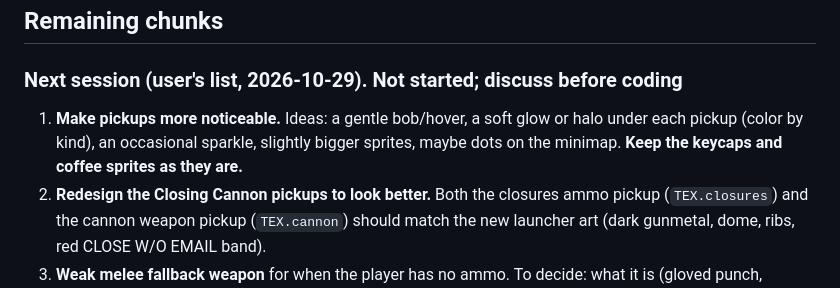
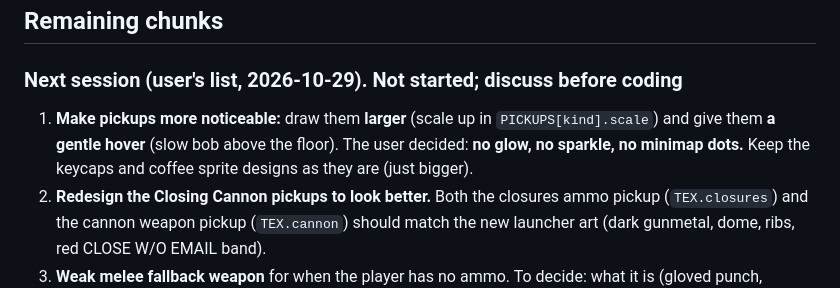
Before and after one commit to johnentech/entech-the-closer, a Markdown page: HANDOFF.md, the part around the change. GitHub-like rendering.

Commit message:
HANDOFF: pickups plan = larger + gentle hover only
Co-Authored-By: Claude Opus 5.5 <noreply@anthropic.com>

```diff
--- a/HANDOFF.md
+++ b/HANDOFF.md
@@ -301,7 +301,7 @@ Both first-person weapons were redrawn (`// --- First-person weapons: chunky pix
 ## Remaining chunks
 
 ### Next session (user's list, 2026-10-29). Not started; discuss before coding
-1. **Make pickups more noticeable.** Ideas: a gentle bob/hover, a soft glow or halo under each pickup (color by kind), an occasional sparkle, slightly bigger sprites, maybe dots on the minimap. **Keep the keycaps and coffee sprites as they are.**
+1. **Make pickups more noticeable:** draw them **larger** (scale up in `PICKUPS[kind].scale`) and give them **a gentle hover** (slow bob above the floor). The user decided: **no glow, no sparkle, no minimap dots.** Keep the keycaps and coffee sprite designs as they are (just bigger).
 2. **Redesign the Closing Cannon pickups to look better.** Both the closures ammo pickup (`TEX.closures`) and the cannon weapon pickup (`TEX.cannon`) should match the new launcher art (dark gunmetal, dome, ribs, red CLOSE W/O EMAIL band).
 3. **Weak melee fallback weapon** for when the player has no ammo. To decide: what it is (gloved punch, stapler, coffee mug, mouse on a cord, …), its key (3?), damage and range, whether it auto-equips when both weapons are empty (`onEmpty` currently shows "NO AMMO"), and how it fits the HUD weapon slots.
 4. **Secret easter-egg room**, unlocked by the player doing something. To decide: where it is (a hidden wall that slides open like Doom's secrets, behind a poster, in the office or the IT Closet), what unlocks it (pressing E on a suspicious wall, shooting something, typing a code like a cheat, flushing DNS in a certain spot, …), and what's inside (credits for the team / voice actor, bonus supplies, an IT joke), plus a "SECRET FOUND" message and sound.
```
